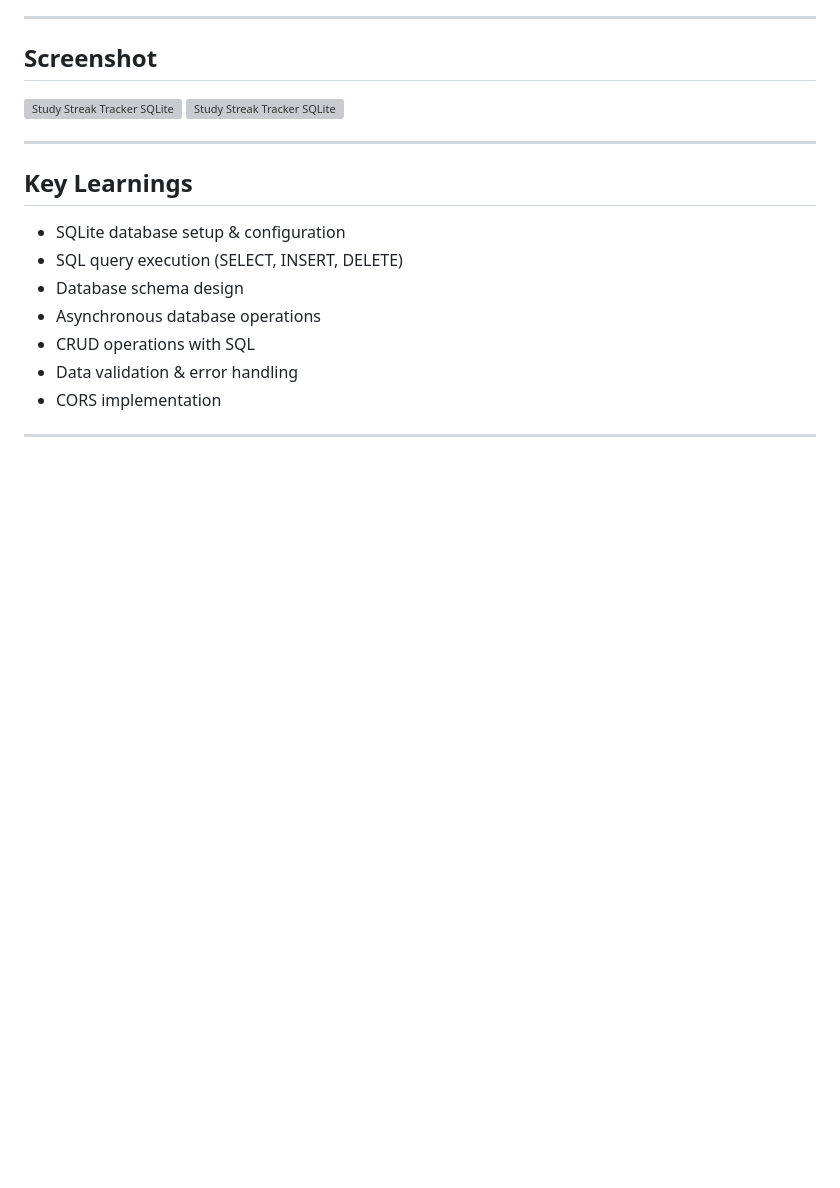
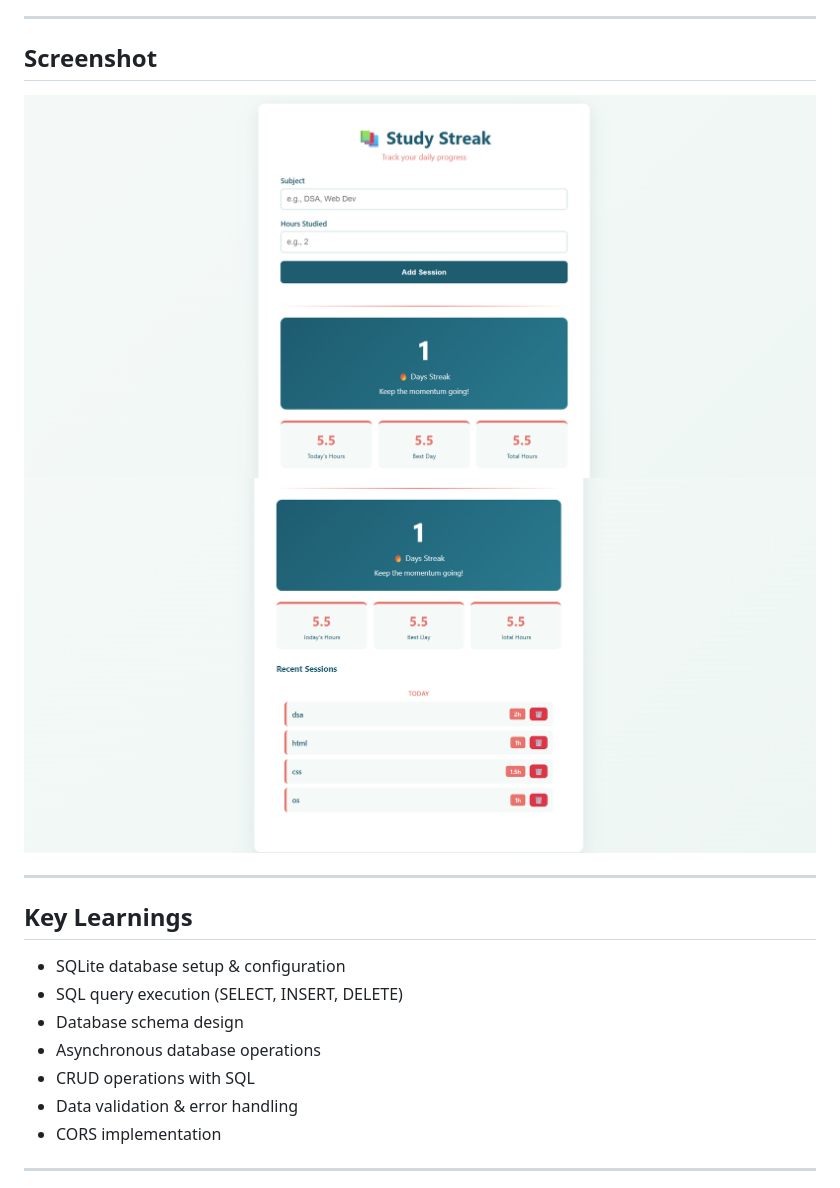
Before and after one commit to rishika5v2/Task-3-Janga-Sai-Rishika, a Markdown page: README.md, the part around the change. Rendered like a GitHub page; blank space fills up the shorter version; grey boxes are pictures that could not be loaded.

```diff
--- a/README.md
+++ b/README.md
@@ -114,8 +114,8 @@ http://localhost:3000/index.html
 
 ## Screenshot
 
-![Study Streak Tracker SQLite](./screenshot1.png)
-![Study Streak Tracker SQLite](./screenshot2.png)
+![Study Streak Tracker SQLite](screenshots/screenshot1.png)
+![Study Streak Tracker SQLite](screenshots/screenshot2.png)
 
 ---
 
```
